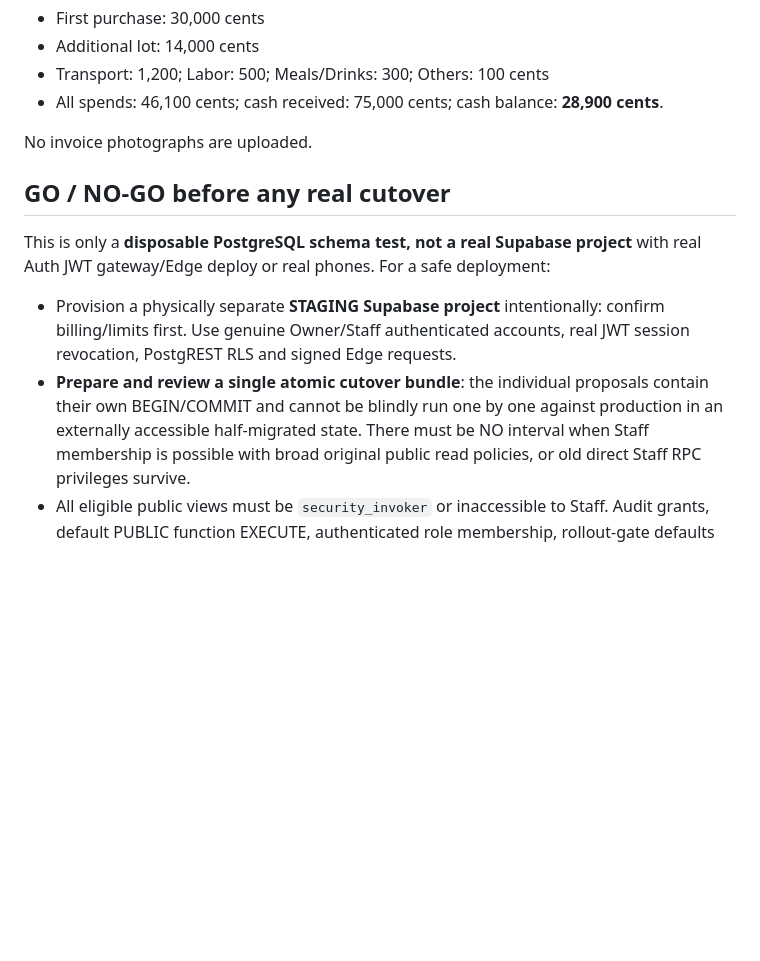
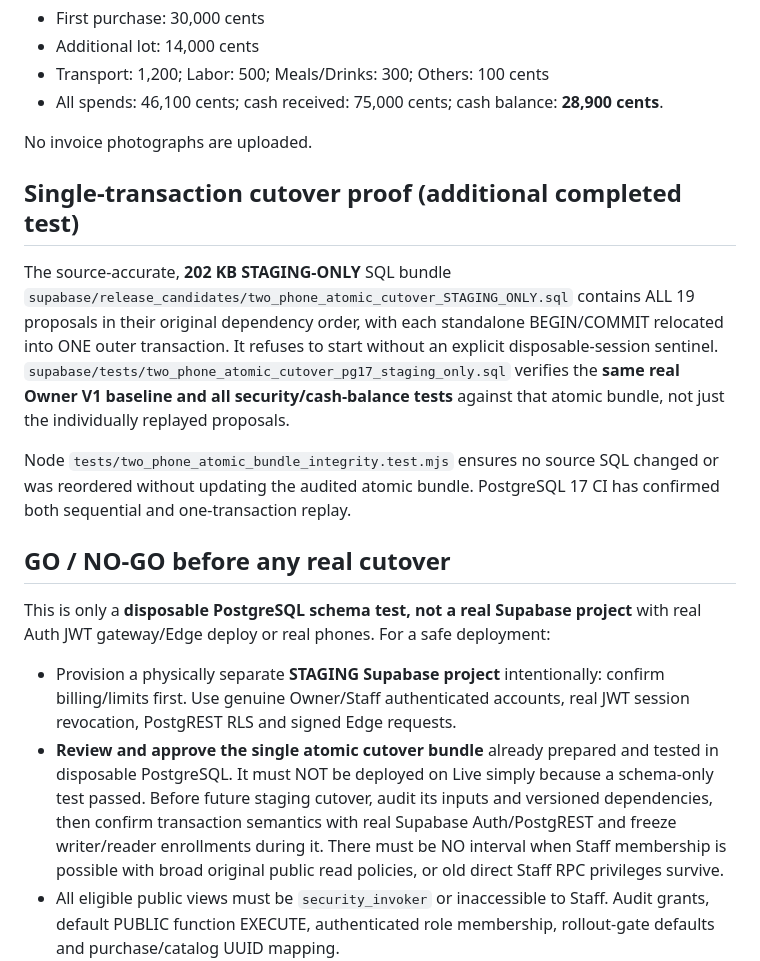
Before and after one commit to Shanawebs/peliyagoda-market-v2, a Markdown page: docs/TWO_PHONE_FULL_STAGING_CUTOVER_REVIEW.md, the part around the change. Rendered like a GitHub page; blank space fills up the shorter version.

Commit message:
Record tested all-or-nothing 19-proposal cutover and real database RLS/cash tests while retaining no-go for one live Supabase project

```diff
--- a/docs/TWO_PHONE_FULL_STAGING_CUTOVER_REVIEW.md
+++ b/docs/TWO_PHONE_FULL_STAGING_CUTOVER_REVIEW.md
@@ -55,6 +55,21 @@ and subtracts them from `cash_balance_cents`. Exact decimal-cent test example:
 
 No invoice photographs are uploaded.
 
+## Single-transaction cutover proof (additional completed test)
+
+The source-accurate, **202 KB STAGING-ONLY** SQL bundle
+`supabase/release_candidates/two_phone_atomic_cutover_STAGING_ONLY.sql`
+contains ALL 19 proposals in their original dependency order, with each
+standalone BEGIN/COMMIT relocated into ONE outer transaction.
+It refuses to start without an explicit disposable-session sentinel.
+`supabase/tests/two_phone_atomic_cutover_pg17_staging_only.sql` verifies
+the **same real Owner V1 baseline and all security/cash-balance tests**
+against that atomic bundle, not just the individually replayed proposals.
+
+Node `tests/two_phone_atomic_bundle_integrity.test.mjs` ensures no source
+SQL changed or was reordered without updating the audited atomic bundle.
+PostgreSQL 17 CI has confirmed both sequential and one-transaction replay.
+
 ## GO / NO-GO before any real cutover
 
 This is only a **disposable PostgreSQL schema test, not a real Supabase project**
@@ -63,9 +78,11 @@ with real Auth JWT gateway/Edge deploy or real phones. For a safe deployment:
 - Provision a physically separate **STAGING Supabase project** intentionally:
   confirm billing/limits first. Use genuine Owner/Staff authenticated accounts,
   real JWT session revocation, PostgREST RLS and signed Edge requests.
-- **Prepare and review a single atomic cutover bundle**: the individual
-  proposals contain their own BEGIN/COMMIT and cannot be blindly run one by
-  one against production in an externally accessible half-migrated state.
+- **Review and approve the single atomic cutover bundle** already prepared
+  and tested in disposable PostgreSQL. It must NOT be deployed on Live simply
+  because a schema-only test passed. Before future staging cutover, audit its
+  inputs and versioned dependencies, then confirm transaction semantics with
+  real Supabase Auth/PostgREST and freeze writer/reader enrollments during it.
   There must be NO interval when Staff membership is possible with broad
   original public read policies, or old direct Staff RPC privileges survive.
 - All eligible public views must be `security_invoker` or inaccessible to
```
